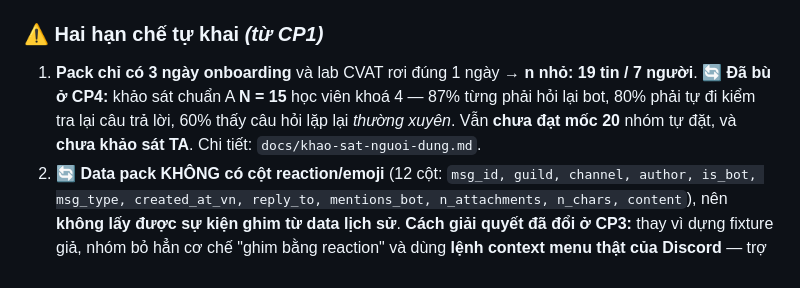
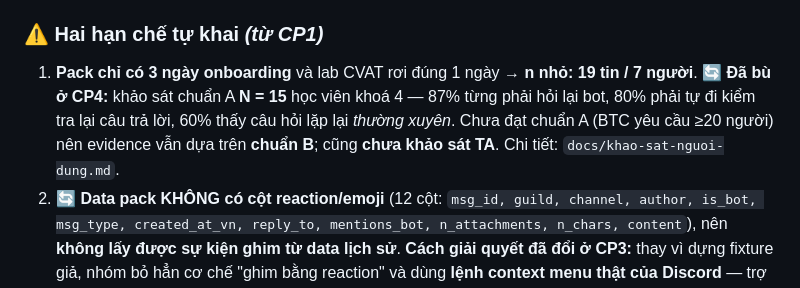
Before and after one commit to KhaiDoan2004/K4-3A-E402-KKAL, a Markdown page: canvas.md, the part around the change. GitHub-like rendering.

```diff
--- a/canvas.md
+++ b/canvas.md
@@ -50,7 +50,7 @@
 ### ⚠️ Hai hạn chế tự khai *(từ CP1)*
 
 1. **Pack chỉ có 3 ngày onboarding** và lab CVAT rơi đúng 1 ngày → **n nhỏ: 19 tin / 7 người**.
-   🔄 **Đã bù ở CP4:** khảo sát chuẩn A **N = 15** học viên khoá 4 — 87% từng phải hỏi lại bot, 80% phải tự đi kiểm tra lại câu trả lời, 60% thấy câu hỏi lặp lại *thường xuyên*. Vẫn **chưa đạt mốc 20** nhóm tự đặt, và **chưa khảo sát TA**. Chi tiết: `docs/khao-sat-nguoi-dung.md`.
+   🔄 **Đã bù ở CP4:** khảo sát chuẩn A **N = 15** học viên khoá 4 — 87% từng phải hỏi lại bot, 80% phải tự đi kiểm tra lại câu trả lời, 60% thấy câu hỏi lặp lại *thường xuyên*. Chưa đạt chuẩn A (BTC yêu cầu ≥20 người) nên evidence vẫn dựa trên **chuẩn B**; cũng **chưa khảo sát TA**. Chi tiết: `docs/khao-sat-nguoi-dung.md`.
 2. 🔄 **Data pack KHÔNG có cột reaction/emoji** (12 cột: `msg_id, guild, channel, author, is_bot, msg_type, created_at_vn, reply_to, mentions_bot, n_attachments, n_chars, content`), nên **không lấy được sự kiện ghim từ data lịch sử**.
    **Cách giải quyết đã đổi ở CP3:** thay vì dựng fixture giả, nhóm bỏ hẳn cơ chế "ghim bằng reaction" và dùng **lệnh context menu thật của Discord** — trợ giảng chuột phải vào tin trả lời → *Apps → Lưu vào kho tri thức*. Sự kiện lưu vì thế là **thật, không mock**. Kho hiện có **4 mục được lưu trực tiếp trên Discord** theo đúng đường này.
    Data pack vẫn dùng để **nạp kho ban đầu**: 19 cặp hỏi–đáp có thật, chọn tay theo `msg_id`, chạy qua `codebase/bot/src/seed.js`.
```
Also changed, not shown: docs/khao-sat-nguoi-dung.md (+16 -1 lines), spec.md (+6 -3 lines).
